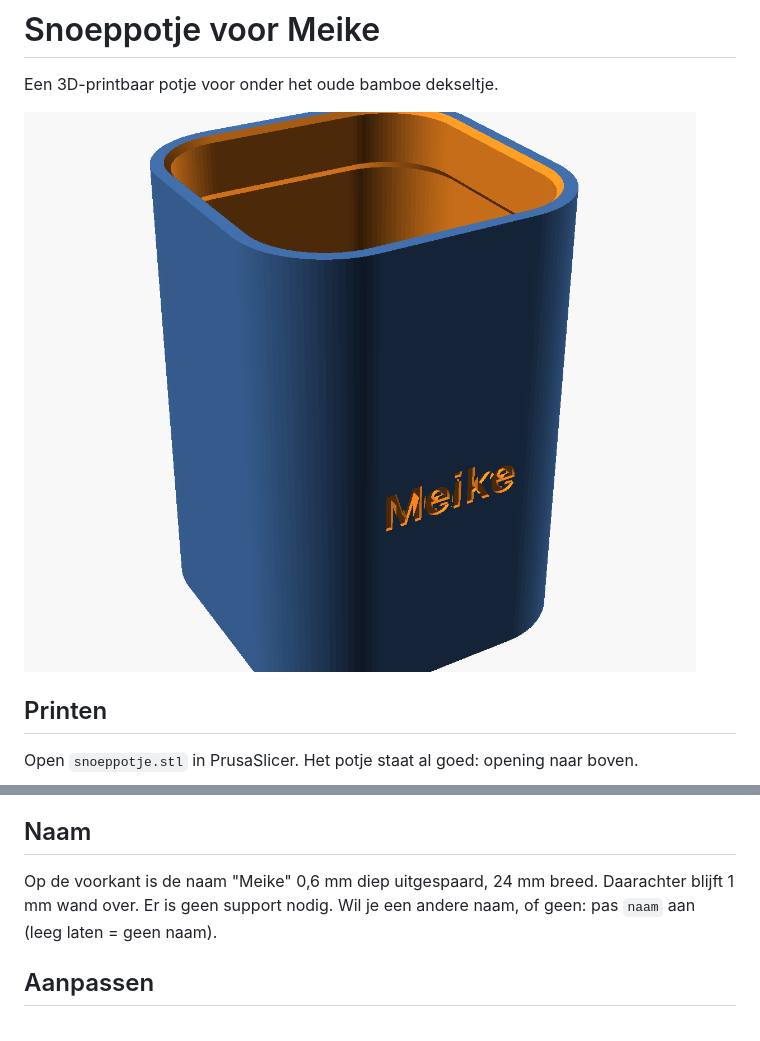
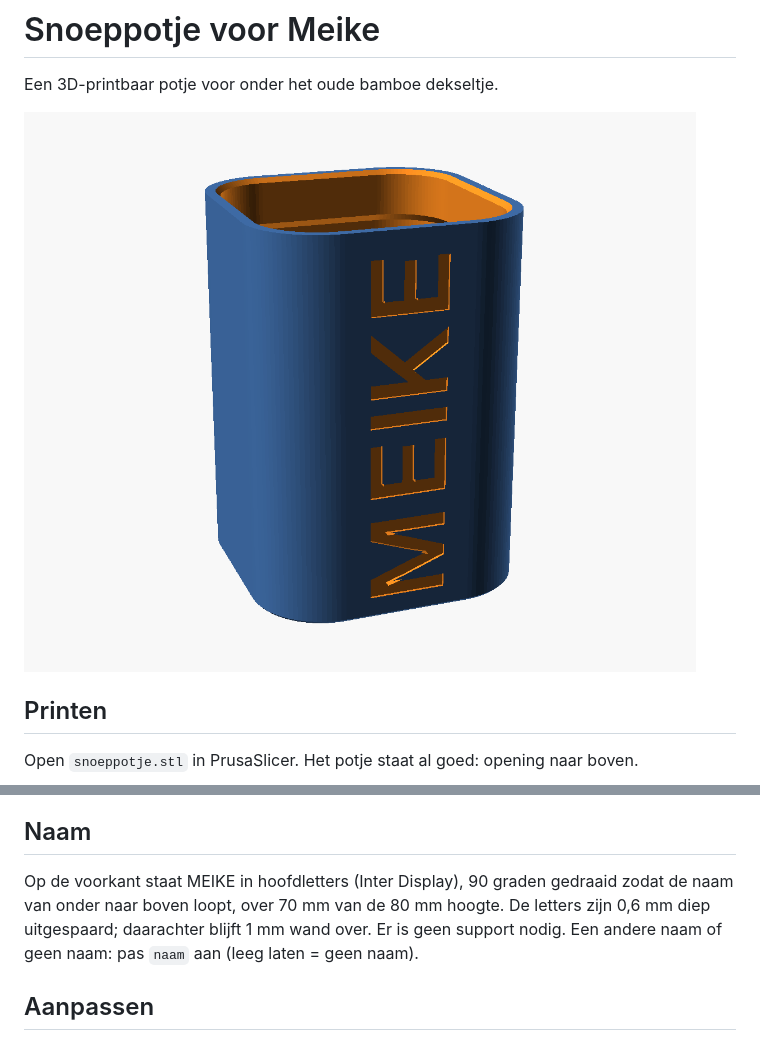
Before and after one commit to gerardv/snoeppotje, a Markdown page: README.md, 2 parts joined by grey strips. Rendered like a GitHub page; pictures changed too: voorbeeld.png.

Commit message:
Naam als MEIKE, gedraaid over bijna de hele hoogte
Co-Authored-By: Claude Opus 5.5 <noreply@anthropic.com>
Claude-Session: https://claude.ai/code/session_01UCMxEDriDbjrcPejjs3SwJ

```diff
--- a/README.md
+++ b/README.md
@@ -30,9 +30,11 @@ Open `snoeppotje.stl` in PrusaSlicer. Het potje staat al goed: opening naar bove
 
 ## Naam
 
-Op de voorkant is de naam "Meike" 0,6 mm diep uitgespaard, 24 mm breed. Daarachter
-blijft 1 mm wand over. Er is geen support nodig. Wil je een andere naam, of geen:
-pas `naam` aan (leeg laten = geen naam).
+Op de voorkant staat MEIKE in hoofdletters (Inter Display), 90 graden gedraaid
+zodat de naam van onder naar boven loopt, over 70 mm van de 80 mm hoogte.
+De letters zijn 0,6 mm diep uitgespaard; daarachter blijft 1 mm wand over.
+Er is geen support nodig. Een andere naam of geen naam: pas `naam` aan
+(leeg laten = geen naam).
 
 ## Aanpassen
 
```
Also changed, not shown: 2 other files.
